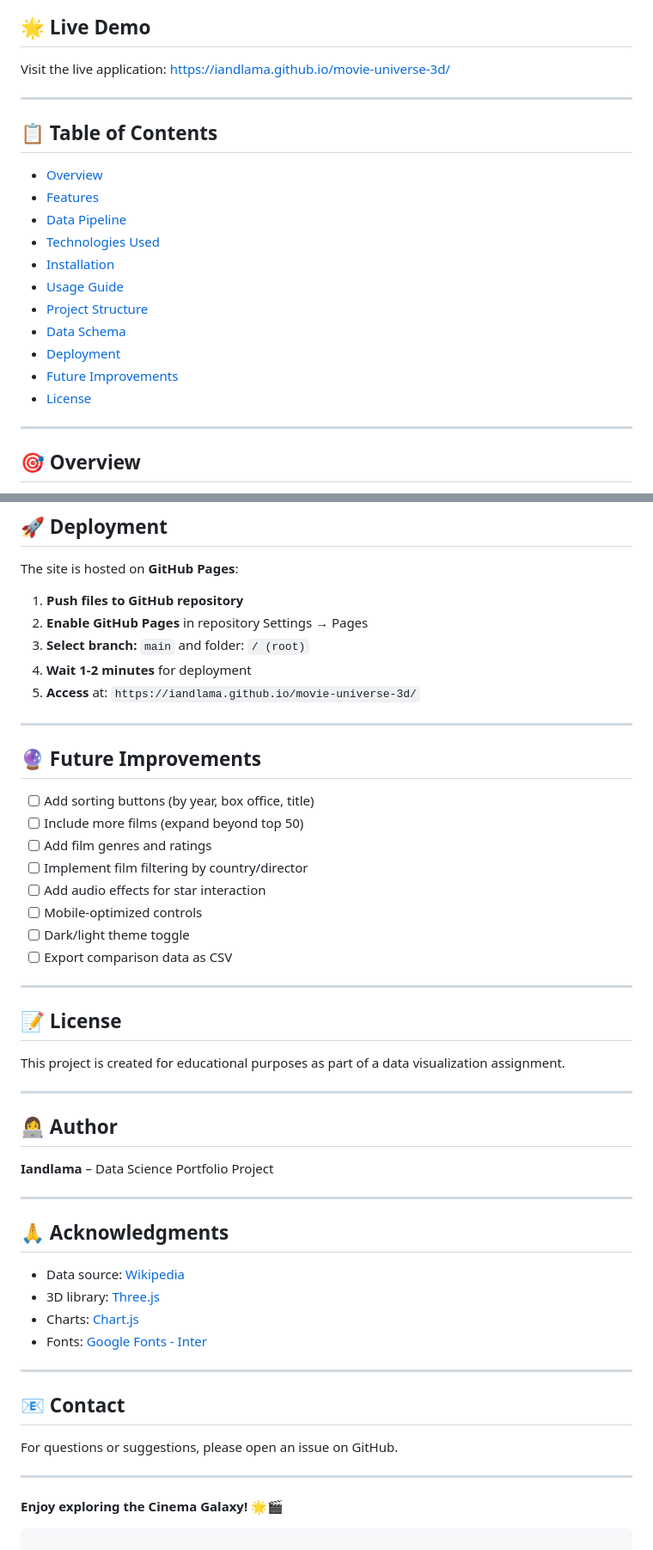
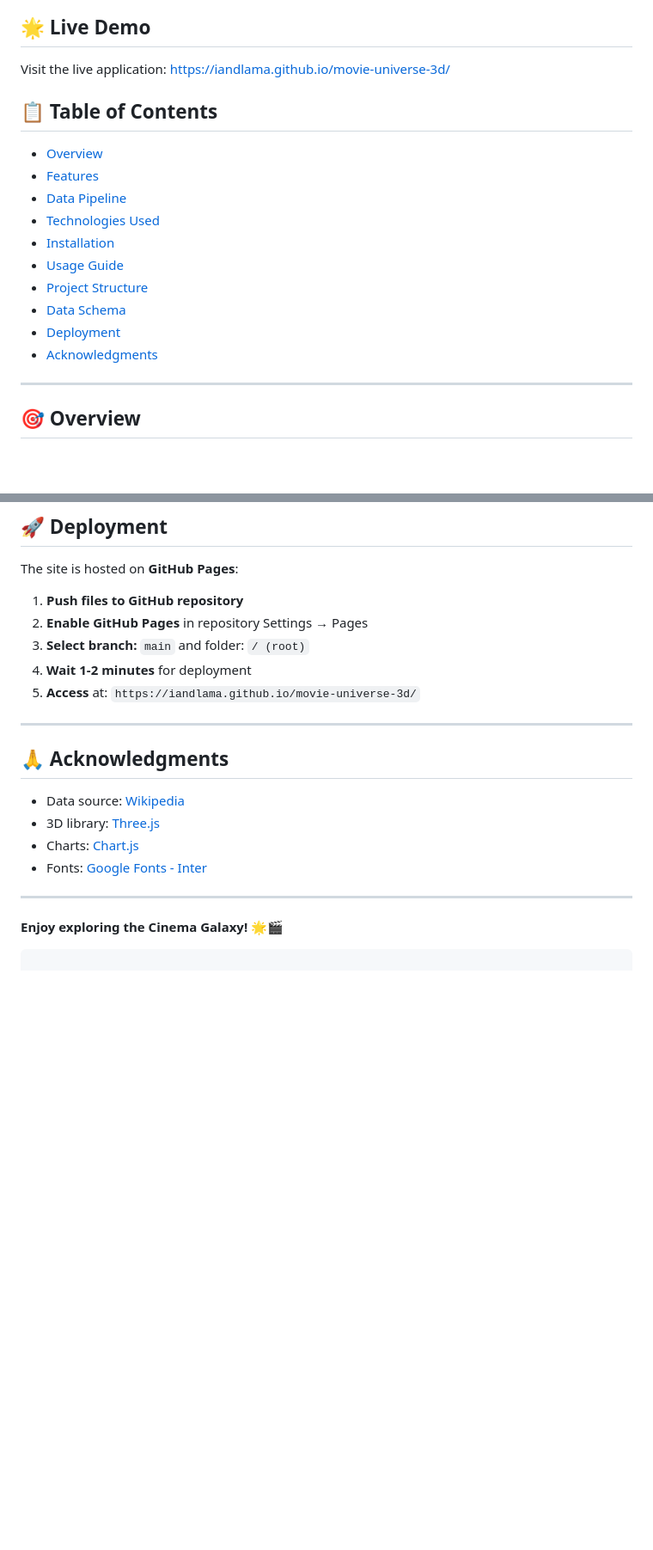
Before and after one commit to Iandlama/movie-universe-3d, a Markdown page: README.md, 2 parts joined by grey strips. Shown at 86% size. Rendered like a GitHub page; blank space fills up the shorter version.

```diff
--- a/README.md
+++ b/README.md
@@ -12,21 +12,19 @@ An interactive 3D visualization of the highest-grossing films (1997–2025) pres
 
 Visit the live application: [https://iandlama.github.io/movie-universe-3d/](https://iandlama.github.io/movie-universe-3d/)
 
----
-
 ## 📋 Table of Contents
 
-- [Overview](#-overview)
-- [Features](#-features)
-- [Data Pipeline](#-data-pipeline)
-- [Technologies Used](#-technologies-used)
-- [Installation](#-installation)
-- [Usage Guide](#-usage-guide)
-- [Project Structure](#-project-structure)
-- [Data Schema](#-data-schema)
-- [Deployment](#-deployment)
-- [Future Improvements](#-future-improvements)
-- [License](#-license)
+- [Overview](#overview)
+- [Features](#features)
+- [Data Pipeline](#data-pipeline)
+- [Technologies Used](#technologies-used)
+- [Installation](#installation)
+- [Usage Guide](#usage-guide)
+- [Project Structure](#project-structure)
+- [Data Schema](#data-schema)
+- [Deployment](#deployment)
+- [Acknowledgments](#acknowledgments)
+
 
 ---
 
@@ -260,30 +258,8 @@ The site is hosted on **GitHub Pages**:
 
 ---
 
-## 🔮 Future Improvements
 
-- [ ] Add sorting buttons (by year, box office, title)
-- [ ] Include more films (expand beyond top 50)
-- [ ] Add film genres and ratings
-- [ ] Implement film filtering by country/director
-- [ ] Add audio effects for star interaction
-- [ ] Mobile-optimized controls
-- [ ] Dark/light theme toggle
-- [ ] Export comparison data as CSV
 
----
-
-## 📝 License
-
-This project is created for educational purposes as part of a data visualization assignment.
-
----
-
-## 👩‍💻 Author
-
-**Iandlama** – Data Science Portfolio Project
-
----
 
 ## 🙏 Acknowledgments
 
@@ -292,11 +268,7 @@ This project is created for educational purposes as part of a data visualization
 - Charts: [Chart.js](https://www.chartjs.org/)
 - Fonts: [Google Fonts - Inter](https://fonts.google.com/specimen/Inter)
 
----
 
-## 📧 Contact
-
-For questions or suggestions, please open an issue on GitHub.
 
 ---
 
```
